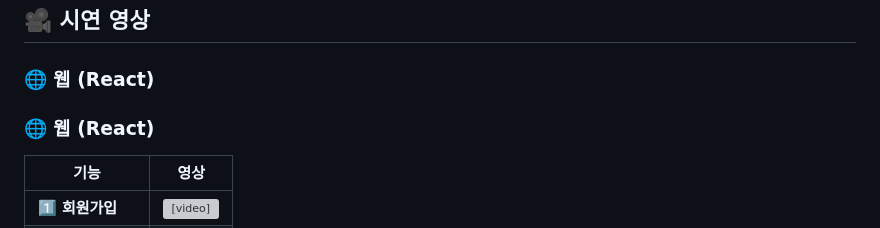
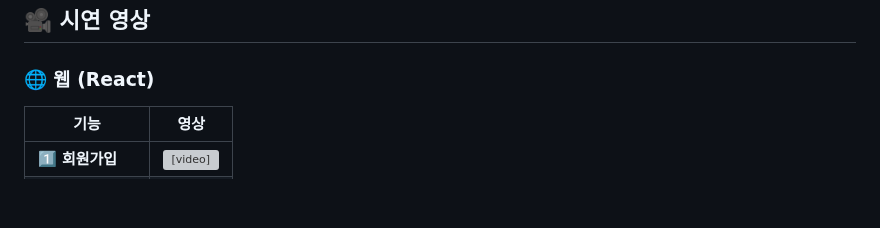
Before and after one commit to yoojisu90/dev-archive, a Markdown page: README.md, the part around the change. Rendered like a GitHub page; blank space fills up the shorter version; grey boxes are pictures that could not be loaded.

```diff
--- a/README.md
+++ b/README.md
@@ -167,8 +167,6 @@
 
 ### 🌐 웹 (React)
 
-### 🌐 웹 (React)
-
 | 기능 | 영상 |
 |------|------|
 | **1️⃣ 회원가입** | <video width="100%" controls><source src="https://raw.githubusercontent.com/yoojisu90/dev-archive/main/videos/회원가입.mp4" type="video/mp4"></video> |
```
